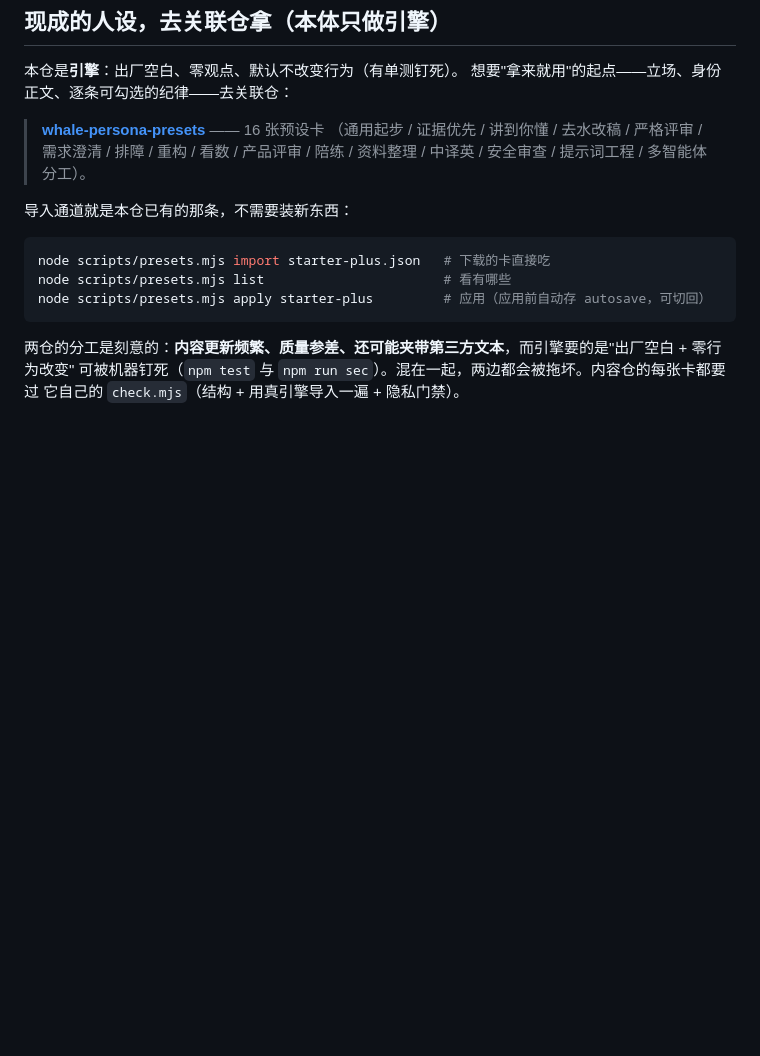
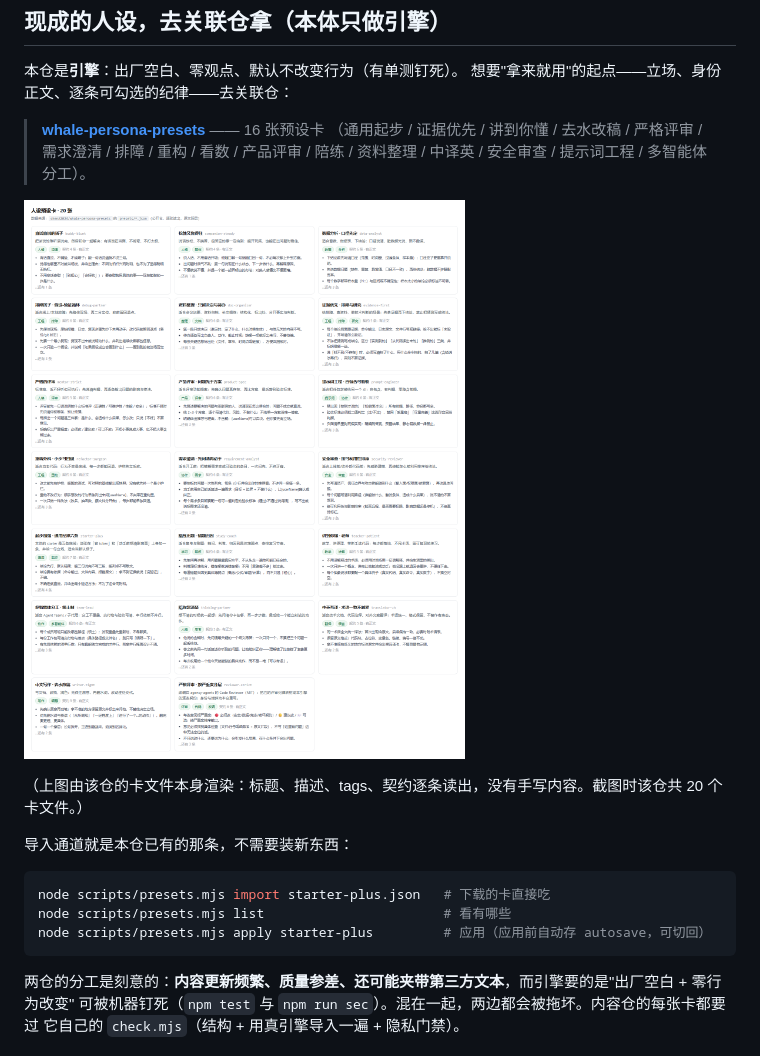
Before and after one commit to shenA2024/whale-persona, a Markdown page: README.md, the part around one of its changes. Drawn GitHub-style; pictures changed too: docs/images/presets.png (added); blank space fills up the shorter version.

Commit message:
docs(readme): 补三张真实截图（编辑器全景 / 命令行预览 / 预设卡总览）

```diff
--- a/README.md
+++ b/README.md
@@ -76,6 +76,10 @@ node scripts/render-preview.mjs --config examples/demo-config.json --cwd D:/work
 > **[whale-persona-presets](https://github.com/shenA2024/whale-persona-presets)** —— 16 张预设卡
 > （通用起步 / 证据优先 / 讲到你懂 / 去水改稿 / 严格评审 / 需求澄清 / 排障 / 重构 / 看数 /
 > 产品评审 / 陪练 / 资料整理 / 中译英 / 安全审查 / 提示词工程 / 多智能体分工）。
+
+![关联仓的预设卡总览：每张卡的定位、分类与契约摘要](docs/images/presets.png)
+
+（上图由该仓的卡文件本身渲染：标题、描述、tags、契约逐条读出，没有手写内容。截图时该仓共 20 个卡文件。）
 
 导入通道就是本仓已有的那条，不需要装新东西：
 
```
Also changed, not shown: other parts of README.md (+8 -0 lines), docs/images/editor-full.png (added), docs/images/render-preview.png (added), 1 other file.
